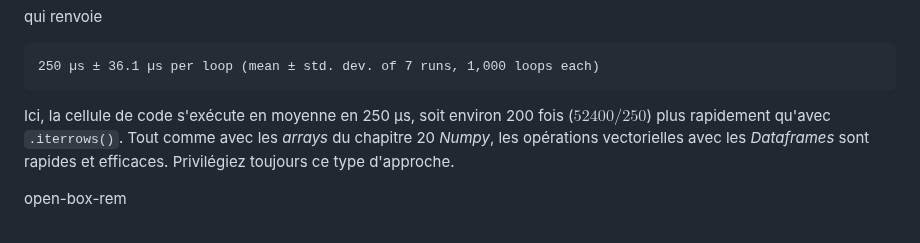
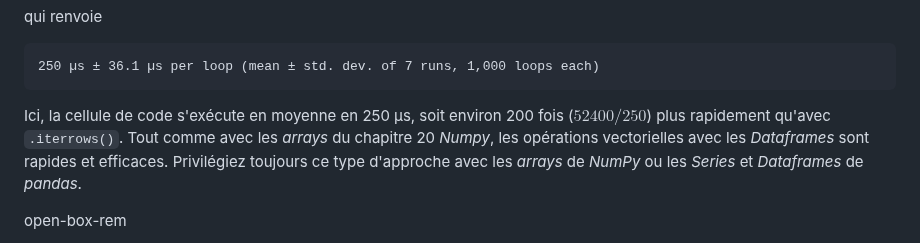
Before and after one commit to bioinfo-prog/cours-python, a Markdown page: 22_module_pandas.md, the part around the change. Drawn GitHub-style.

Commit message:
Add Patrick's comments

````diff
--- a/22_module_pandas.md
+++ b/22_module_pandas.md
@@ -697,7 +697,7 @@ qui renvoie
 250 µs ± 36.1 µs per loop (mean ± std. dev. of 7 runs, 1,000 loops each)
 ```
 
-Ici, la cellule de code s'exécute en moyenne en 250 µs, soit environ 200 fois ($52400/250$) plus rapidement qu'avec `.iterrows()`. Tout comme avec les *arrays* du chapitre 20 *Numpy*, les opérations vectorielles avec les *Dataframes* sont rapides et efficaces. Privilégiez toujours ce type d'approche.
+Ici, la cellule de code s'exécute en moyenne en 250 µs, soit environ 200 fois ($52400/250$) plus rapidement qu'avec `.iterrows()`. Tout comme avec les *arrays* du chapitre 20 *Numpy*, les opérations vectorielles avec les *Dataframes* sont rapides et efficaces. Privilégiez toujours ce type d'approche avec les *arrays* de *NumPy* ou les *Series* et *Dataframes* de *pandas*.
 
 open-box-rem
 
````
